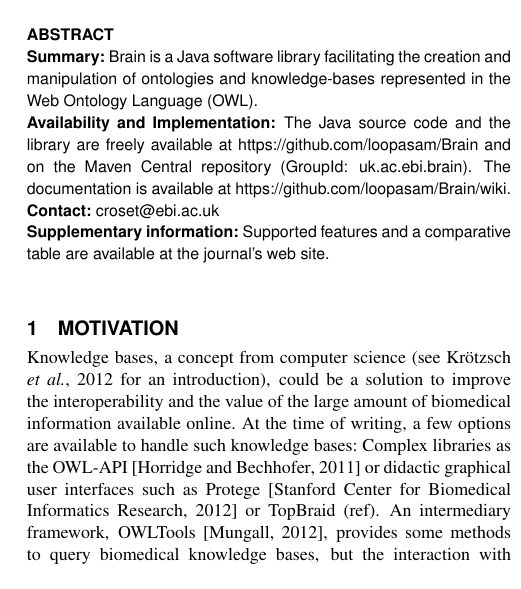
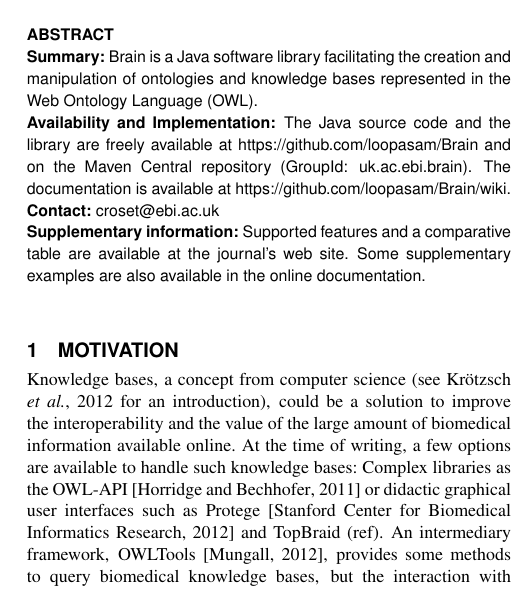
Before and after one commit to loopasam/Brain, a LaTeX paper (document.tex): part of one column of page 1 of 2, cut so that both start at the same text. Compiled offline with pdfLaTeX.

Commit message:
corrections on the way
Signed-off-by: loopasam <samuel.croset@gmail.com>

```diff
--- a/document.tex
+++ b/document.tex
@@ -32,7 +32,8 @@ The documentation is available at https://github.com/loopasam/Brain/wiki.
 \href{croset@ebi.ac.uk}{croset@ebi.ac.uk}
 
 \section{Supplementary information:}
-Supported features and a comparative table are available at the journal's web site.
+Supported features and a comparative table are available at the journal's web site. Some supplementary examples are also available
+in the online documentation.
 
 \end{abstract}
 \section{Motivation}
@@ -40,7 +41,7 @@ Knowledge bases, a concept from computer science (see \citealp{Krotzsch2012} for
 could be a solution to improve the interoperability and the value of the large amount of biomedical information available online.
 At the time of writing, a few options are available to handle such knowledge bases: Complex
 libraries as the OWL-API \citep{MatthewHorridge2011} or didactic graphical user interfaces such as
-Protege \citep{StanfordCenterforBiomedicalInformaticsResearch} or TopBraid (ref). An intermediary framework,
+Protege \citep{StanfordCenterforBiomedicalInformaticsResearch} and TopBraid (ref). An intermediary framework,
 OWLTools \citep{MungallC},
 provides some methods to query biomedical knowledge bases, but the interaction with the library is mostly done via command-lines which
 limits the scale of projects that can be build with it.
```
Also changed, not shown: document.pdf, document.tex (2 more changed lines), 3 other files.
